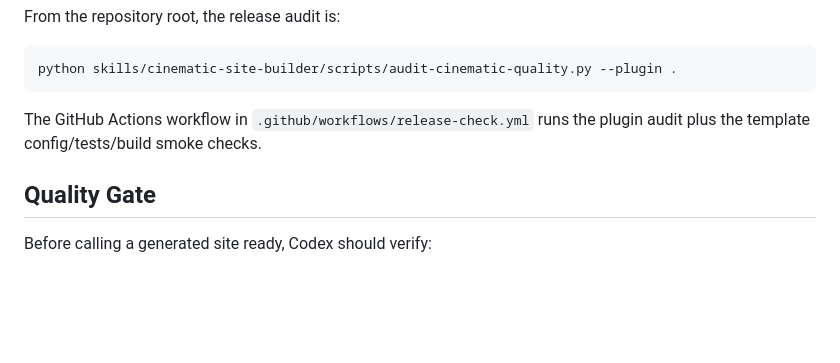
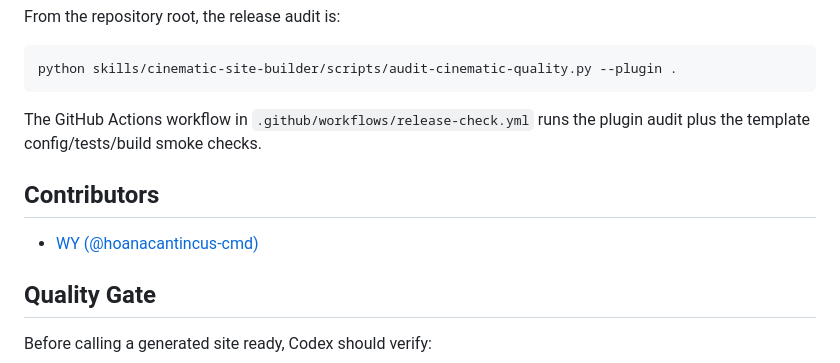
Before and after one commit to Ray050812/cinematic-site-builder, a Markdown page: README.md, the part around the change. GitHub-like rendering; blank space fills up the shorter version.

Commit message:
Add contributor profile

```diff
--- a/README.md
+++ b/README.md
@@ -129,6 +129,10 @@ python skills/cinematic-site-builder/scripts/audit-cinematic-quality.py --plugin
 
 The GitHub Actions workflow in `.github/workflows/release-check.yml` runs the plugin audit plus the template config/tests/build smoke checks.
 
+## Contributors
+
+- [WY (@hoanacantincus-cmd)](https://github.com/hoanacantincus-cmd)
+
 ## Quality Gate
 
 Before calling a generated site ready, Codex should verify:
```
Also changed, not shown: CONTRIBUTORS.md (added, +5 -0 lines).
